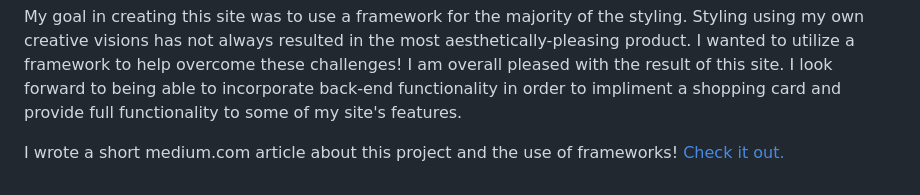
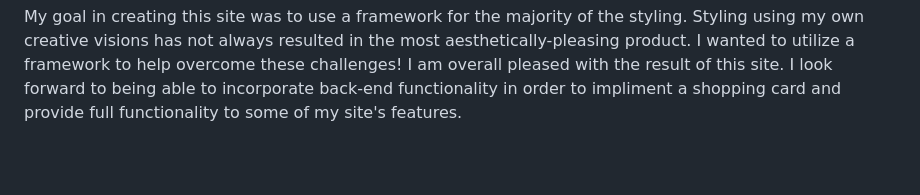
Before and after one commit to wsvoboda/SneakyClean, a Markdown page: README.md, the part around the change. Drawn GitHub-style; blank space fills up the shorter version.

```diff
--- a/README.md
+++ b/README.md
@@ -63,5 +63,3 @@ This page is mobile responsive and utilizes Bootstrap framework for most styling
 ---
 
 My goal in creating this site was to use a framework for the majority of the styling. Styling using my own creative visions has not always resulted in the most aesthetically-pleasing product. I wanted to utilize a framework to help overcome these challenges! I am overall pleased with the result of this site. I look forward to being able to incorporate back-end functionality in order to impliment a shopping card and provide full functionality to some of my site's features.
-
-I wrote a short medium.com article about this project and the use of frameworks! [Check it out.](https://whitney-svoboda.medium.com/overcoming-framework-fears-fe3eceaad9dd)
```
